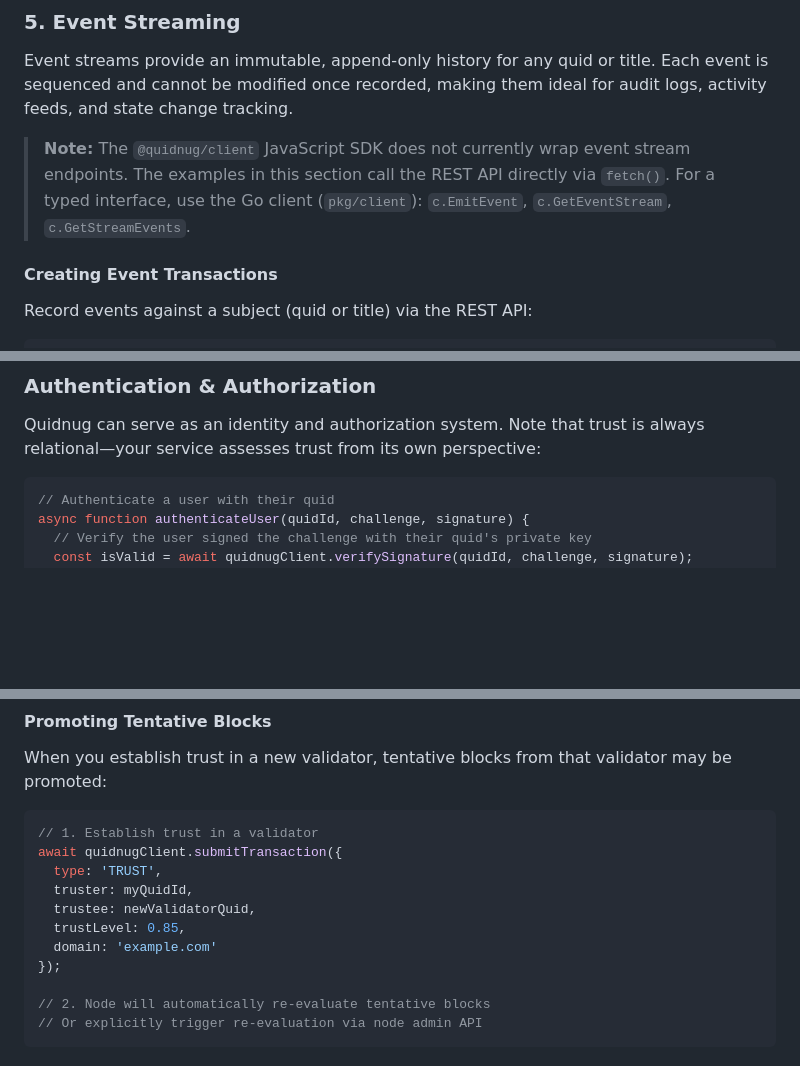
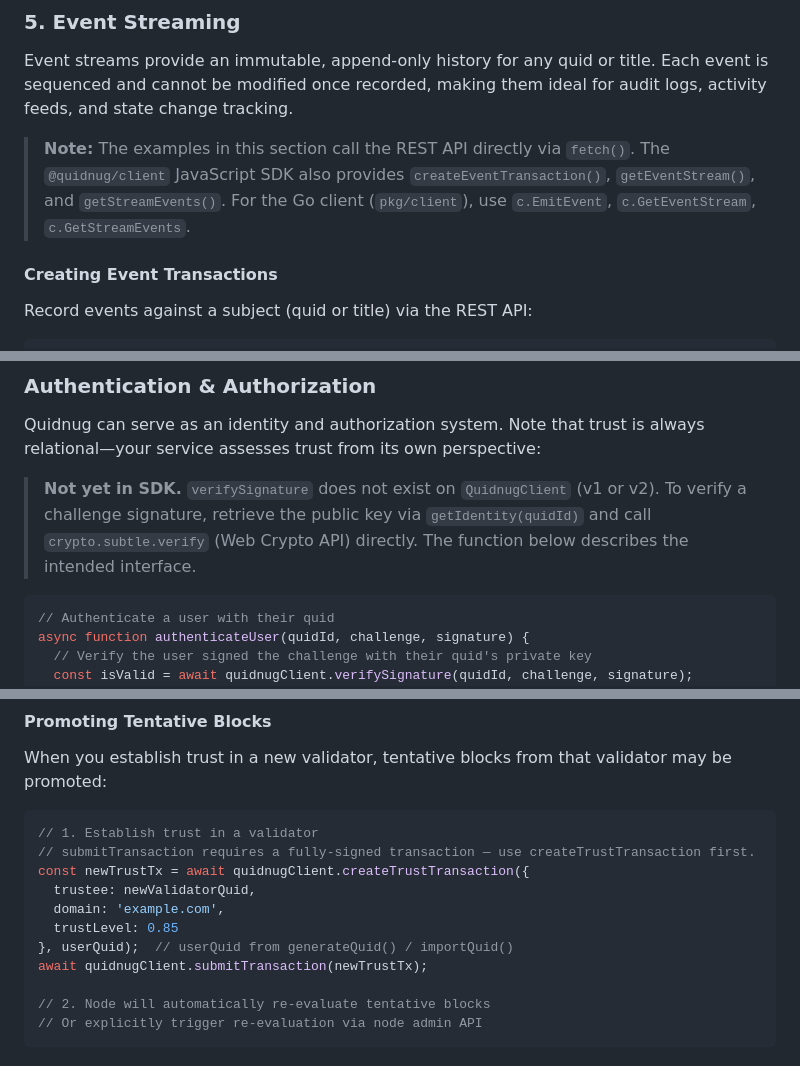
Before and after one commit to bhmortim/quidnug, a Markdown page: docs/integration-guide.md, 3 parts joined by grey strips. Drawn GitHub-style; blank space fills up the shorter version.

Commit message:
docs: fix 4 SDK-drift items in integration-guide
- Event stream note: JS SDK now has createEventTransaction/getEventStream/
  getStreamEvents; update note to reflect current state.
- Authentication: verifySignature does not exist on QuidnugClient (v1 or v2);
  add warning note.
- Understanding Confidence Levels: includeUnverified not forwarded by
  getTrustLevel/queryRelationalTrust; confidence/unverifiedHops/
  verificationGaps not in TrustResult; add warning note.
- Promoting Tentative Blocks: submitTransaction({type:'TRUST',...}) with raw
  unsigned object throws (txId required); fix to use createTrustTransaction
  first.

````diff
--- a/docs/integration-guide.md
+++ b/docs/integration-guide.md
@@ -166,7 +166,10 @@ console.log("Owners:", ownership.ownershipMap);
 
 Event streams provide an immutable, append-only history for any quid or title. Each event is sequenced and cannot be modified once recorded, making them ideal for audit logs, activity feeds, and state change tracking.
 
-> **Note:** The `@quidnug/client` JavaScript SDK does not currently wrap event stream endpoints. The examples in this section call the REST API directly via `fetch()`. For a typed interface, use the Go client (`pkg/client`): `c.EmitEvent`, `c.GetEventStream`, `c.GetStreamEvents`.
+> **Note:** The examples in this section call the REST API directly via `fetch()`. The
+> `@quidnug/client` JavaScript SDK also provides `createEventTransaction()`,
+> `getEventStream()`, and `getStreamEvents()`. For the Go client (`pkg/client`), use
+> `c.EmitEvent`, `c.GetEventStream`, `c.GetStreamEvents`.
 
 #### Creating Event Transactions
 
@@ -395,6 +398,11 @@ const result = await quidnugClient.queryRelationalTrust({
 
 Quidnug can serve as an identity and authorization system. Note that trust is always relational—your service assesses trust from its own perspective:
 
+> **Not yet in SDK.** `verifySignature` does not exist on `QuidnugClient` (v1 or v2). To
+> verify a challenge signature, retrieve the public key via `getIdentity(quidId)` and call
+> `crypto.subtle.verify` (Web Crypto API) directly. The function below describes the
+> intended interface.
+
 ```javascript
 // Authenticate a user with their quid
 async function authenticateUser(quidId, challenge, signature) {
@@ -661,13 +674,13 @@ When you establish trust in a new validator, tentative blocks from that validato
 
 ```javascript
 // 1. Establish trust in a validator
-await quidnugClient.submitTransaction({
-  type: 'TRUST',
-  truster: myQuidId,
+// submitTransaction requires a fully-signed transaction — use createTrustTransaction first.
+const newTrustTx = await quidnugClient.createTrustTransaction({
   trustee: newValidatorQuid,
-  trustLevel: 0.85,
-  domain: 'example.com'
-});
+  domain: 'example.com',
+  trustLevel: 0.85
+}, userQuid);  // userQuid from generateQuid() / importQuid()
+await quidnugClient.submitTransaction(newTrustTx);
 
 // 2. Node will automatically re-evaluate tentative blocks
 // Or explicitly trigger re-evaluation via node admin API
````
Also changed, not shown: other parts of docs/integration-guide.md (+5 -0 lines).
